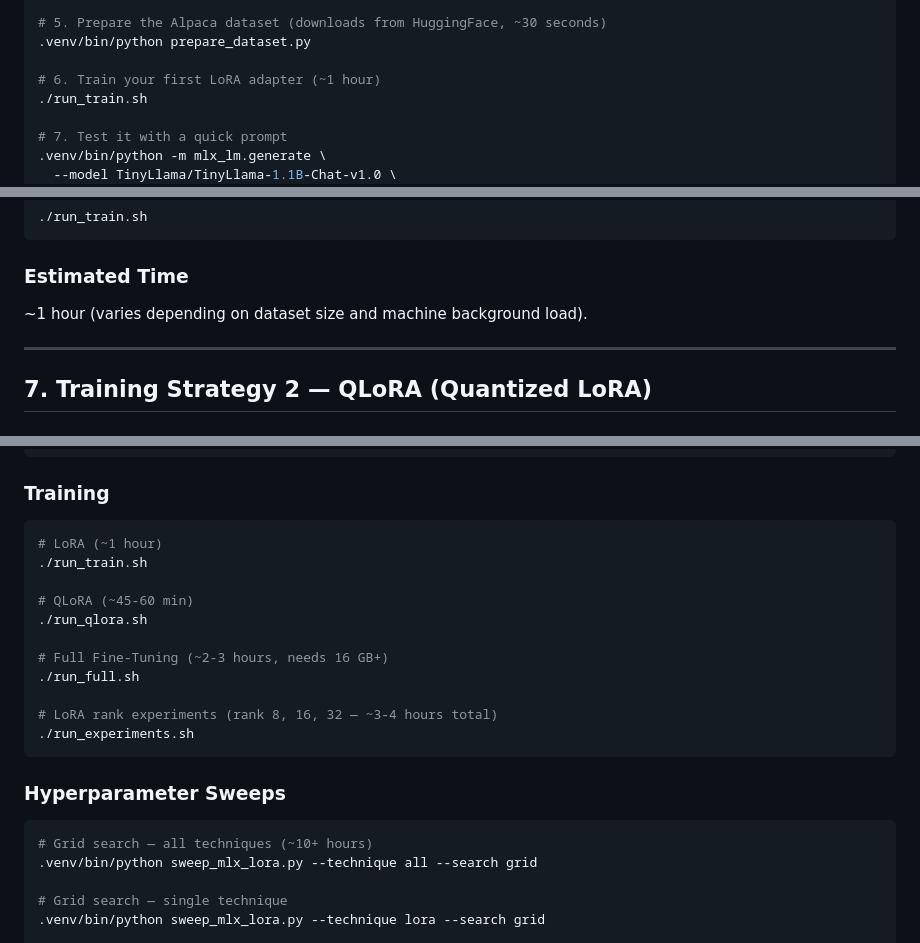
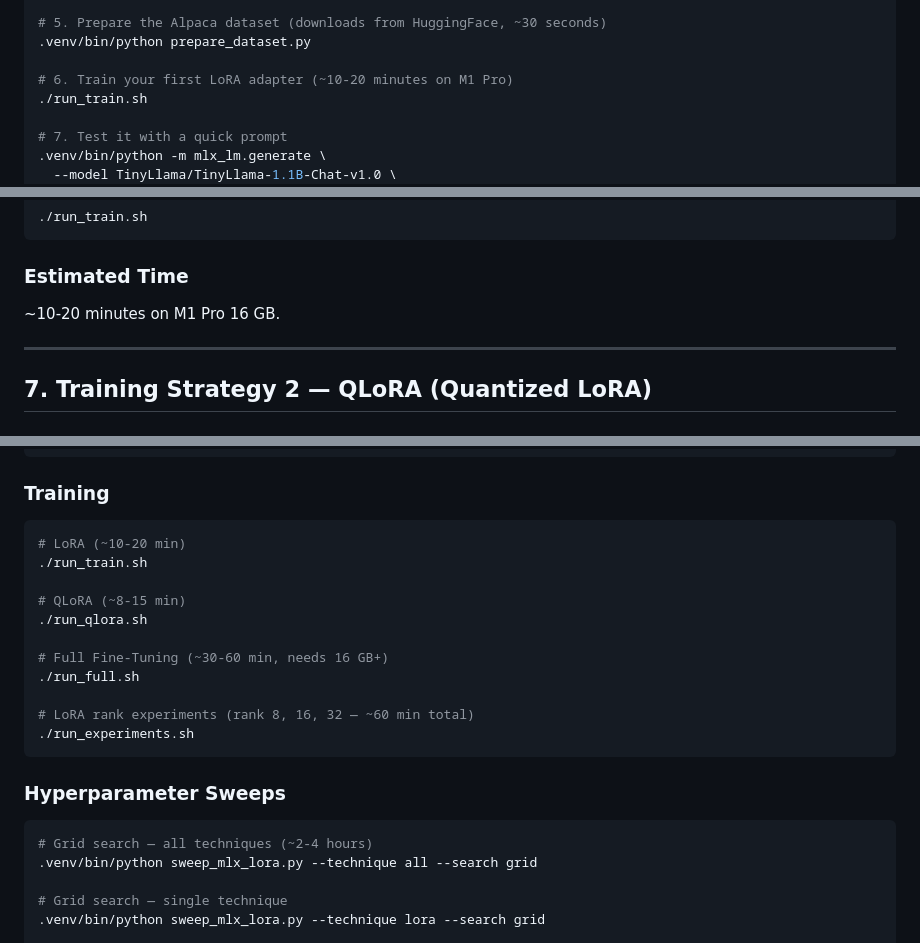
Before and after one commit to ysingh-grid/TinyLlamaFinetuning, a Markdown page: README.md, 3 parts joined by grey strips. GitHub-like rendering.

Commit message:
Revert "docs: scale up estimated training times to reflect 1-hour LoRA baseline"

````diff
--- a/README.md
+++ b/README.md
@@ -122,7 +122,7 @@ source .venv/bin/activate
 # 5. Prepare the Alpaca dataset (downloads from HuggingFace, ~30 seconds)
 .venv/bin/python prepare_dataset.py
 
-# 6. Train your first LoRA adapter (~1 hour)
+# 6. Train your first LoRA adapter (~10-20 minutes on M1 Pro)
 ./run_train.sh
 
 # 7. Test it with a quick prompt
@@ -266,7 +266,7 @@ Instead of updating all 1.1B parameters, LoRA freezes the base model and injects
 
 ### Estimated Time
 
-~1 hour (varies depending on dataset size and machine background load).
+~10-20 minutes on M1 Pro 16 GB.
 
 ---
 
@@ -991,23 +991,23 @@ source .venv/bin/activate
 ### Training
 
 ```bash
-# LoRA (~1 hour)
+# LoRA (~10-20 min)
 ./run_train.sh
 
-# QLoRA (~45-60 min)
+# QLoRA (~8-15 min)
 ./run_qlora.sh
 
-# Full Fine-Tuning (~2-3 hours, needs 16 GB+)
+# Full Fine-Tuning (~30-60 min, needs 16 GB+)
 ./run_full.sh
 
-# LoRA rank experiments (rank 8, 16, 32 — ~3-4 hours total)
+# LoRA rank experiments (rank 8, 16, 32 — ~60 min total)
 ./run_experiments.sh
 ```
 
 ### Hyperparameter Sweeps
 
 ```bash
-# Grid search — all techniques (~10+ hours)
+# Grid search — all techniques (~2-4 hours)
 .venv/bin/python sweep_mlx_lora.py --technique all --search grid
 
 # Grid search — single technique
````
Also changed, not shown: other parts of README.md (+3 -3 lines).
